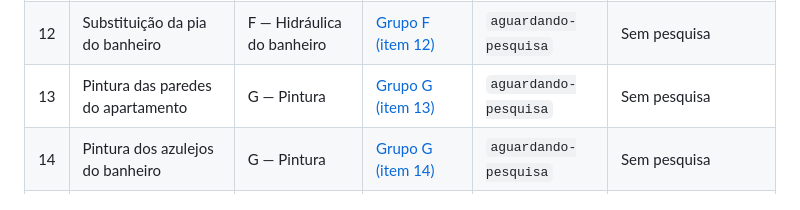
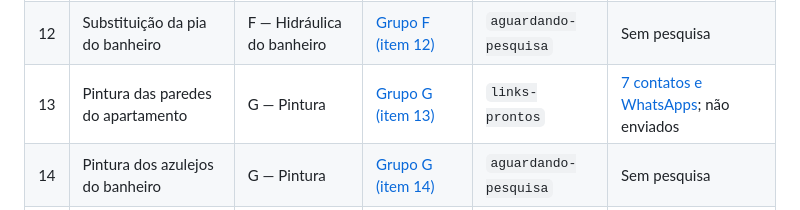
Before and after one commit to Gustpbbr/Gus, a Markdown page: projetos/Apto Copacabana/ORCAMENTOS-A-PESQUISAR.md, the part around the change. Drawn GitHub-style.

Commit message:
docs(apto): vincular contatos de pintura do item 13 nos indices

```diff
--- a/projetos/Apto Copacabana/ORCAMENTOS-A-PESQUISAR.md
+++ b/projetos/Apto Copacabana/ORCAMENTOS-A-PESQUISAR.md
@@ -45,7 +45,7 @@ Para recuperar o estado, leia [CONTINUIDADE-ORCAMENTOS.md](CONTINUIDADE-ORCAMENT
 | 10 | Substituição do rejunte dos azulejos da cozinha | E — Pedreiro / acabamentos civis | [Grupo E (item 10)](grupos/GRUPO-E-OBRA-CIVIL-COZINHA.md#servico-10) | `aguardando-pesquisa` | Sem pesquisa |
 | 11 | Retirar bidê e adaptar banheiro para lavadora Brastemp 8 kg | F — Hidráulica do banheiro | [Grupo F (item 11)](grupos/GRUPO-F-HIDRAULICA-BANHEIRO.md#servico-11) | `aguardando-pesquisa` | Sem pesquisa |
 | 12 | Substituição da pia do banheiro | F — Hidráulica do banheiro | [Grupo F (item 12)](grupos/GRUPO-F-HIDRAULICA-BANHEIRO.md#servico-12) | `aguardando-pesquisa` | Sem pesquisa |
-| 13 | Pintura das paredes do apartamento | G — Pintura | [Grupo G (item 13)](grupos/GRUPO-G-PINTURA.md#servico-13) | `aguardando-pesquisa` | Sem pesquisa |
+| 13 | Pintura das paredes do apartamento | G — Pintura | [Grupo G (item 13)](grupos/GRUPO-G-PINTURA.md#servico-13) | `links-prontos` | [7 contatos e WhatsApps](grupos/FORNECEDORES-PINTURA-ITEM-13-2026-11-08.md); não enviados |
 | 14 | Pintura dos azulejos do banheiro | G — Pintura | [Grupo G (item 14)](grupos/GRUPO-G-PINTURA.md#servico-14) | `aguardando-pesquisa` | Sem pesquisa |
 | 15 | Restauração do piso de madeira / sinteco | H — Piso de madeira | [MD inicial](servicos/15-sinteco-piso-madeira/PEDIDO-ORCAMENTO.md) | `pesquisa-concluida` | [17 candidatos identificados](servicos/15-sinteco-piso-madeira/PESQUISA-FORNECEDORES-2026-11-08.md); checar homônimos |
 | 16 | Instalação de papel de parede | I — Papel de parede | [MD inicial](servicos/16-papel-parede/PEDIDO-ORCAMENTO.md) | `links-prontos` | [11 candidatos e links de WhatsApp](servicos/16-papel-parede/FORNECEDORES-PAPEL-PAREDE-2026-11-08.md); nenhuma mensagem enviada |
```
